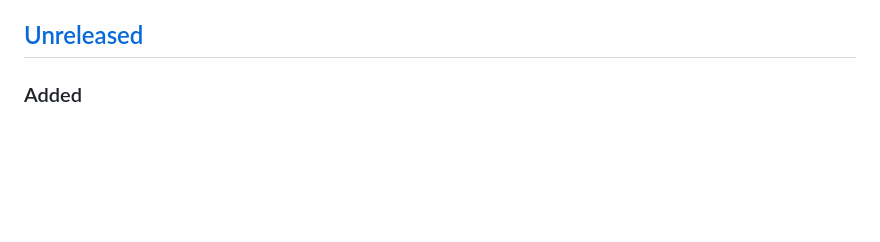
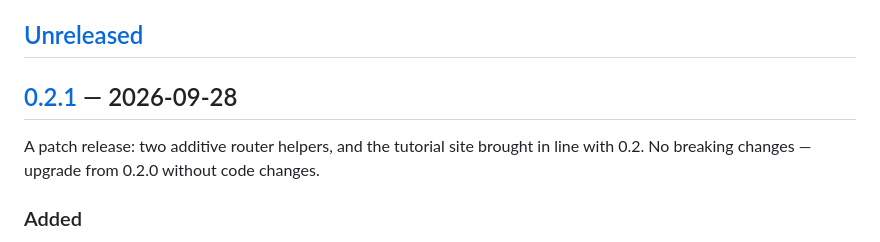
Before and after one commit to yogisalomo/goowee, a Markdown page: CHANGELOG.md, the part around one of its changes. Rendered like a GitHub page; blank space fills up the shorter version.

```diff
--- a/CHANGELOG.md
+++ b/CHANGELOG.md
@@ -10,6 +10,12 @@ releases but are called out here; anything not listed as public may change at an
 time. The public surface freezes under semver at v1.
 
 ## [Unreleased]
+
+## [0.2.1] — 2026-09-28
+
+A patch release: two additive router helpers, and the tutorial site brought
+in line with 0.2. No breaking changes — upgrade from 0.2.0 without code
+changes.
 
 ### Added
 - `r.LinkTo(to, items...)` — `Link` with arbitrary content (an icon plus
```
Also changed, not shown: other parts of CHANGELOG.md (+2 -1 lines), docs/plans/roadmap-1.0.md (+2 -1 lines).
